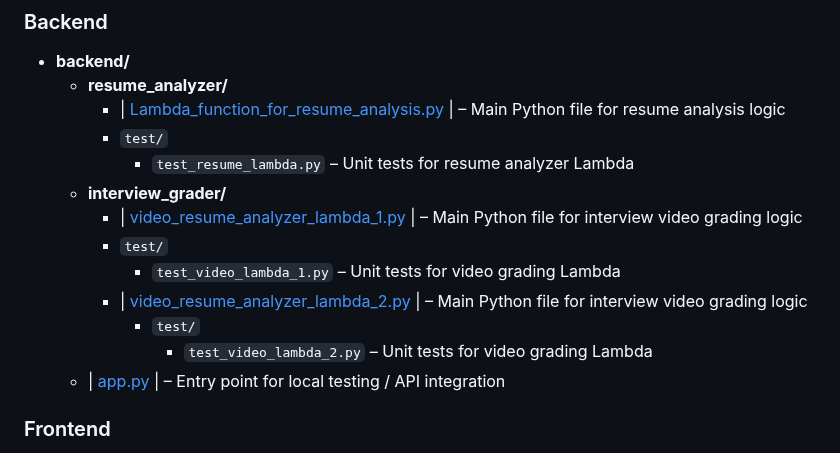
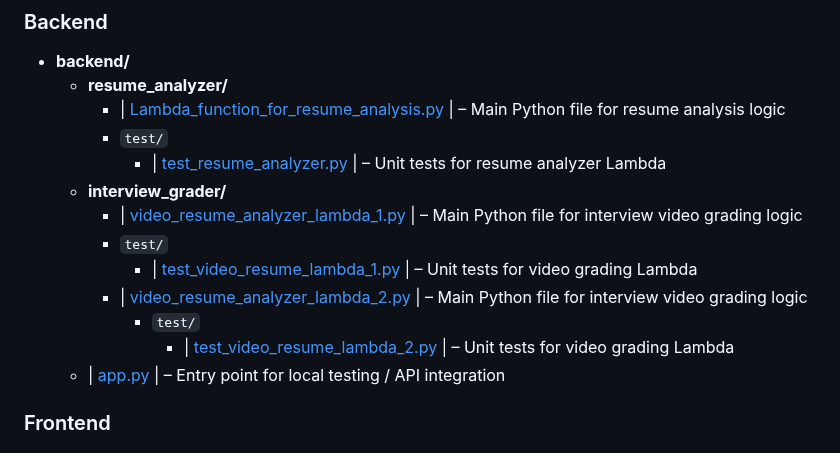
Before and after one commit to Sayyaddsameer/HireFusionAI, a Markdown page: README.md, the part around the change. Rendered like a GitHub page.

```diff
--- a/README.md
+++ b/README.md
@@ -39,14 +39,14 @@ This document provides an overview of the project, setup instructions, and detai
   - **resume_analyzer/**
     - | [Lambda_function_for_resume_analysis.py](./resume_analyzer_lambda_website_integrated.py) | – Main Python file for resume analysis logic
     - `test/`
-      - `test_resume_lambda.py` – Unit tests for resume analyzer Lambda
+      - | [test_resume_analyzer.py](./test_resume_analyzer.py) | – Unit tests for resume analyzer Lambda
   - **interview_grader/**
     - | [video_resume_analyzer_lambda_1.py](./video_resume_lambda_1_website_integrated.py) | – Main Python file for interview video grading logic
     - `test/`
-      - `test_video_lambda_1.py` – Unit tests for video grading Lambda
+      - | [test_video_resume_lambda_1.py](./test_video_resume_lambda_1.py) | – Unit tests for video grading Lambda
     - | [video_resume_analyzer_lambda_2.py](./video_resume_lambda_2_website_integrated.py) | – Main Python file for interview video grading logic
       - `test/`
-        - `test_video_lambda_2.py` – Unit tests for video grading Lambda
+        - | [test_video_resume_lambda_2.py](./test_video_resume_lambda_2.py) | – Unit tests for video grading Lambda
   - | [app.py](./app.py) | – Entry point for local testing / API integration
 
 ### Frontend
```
